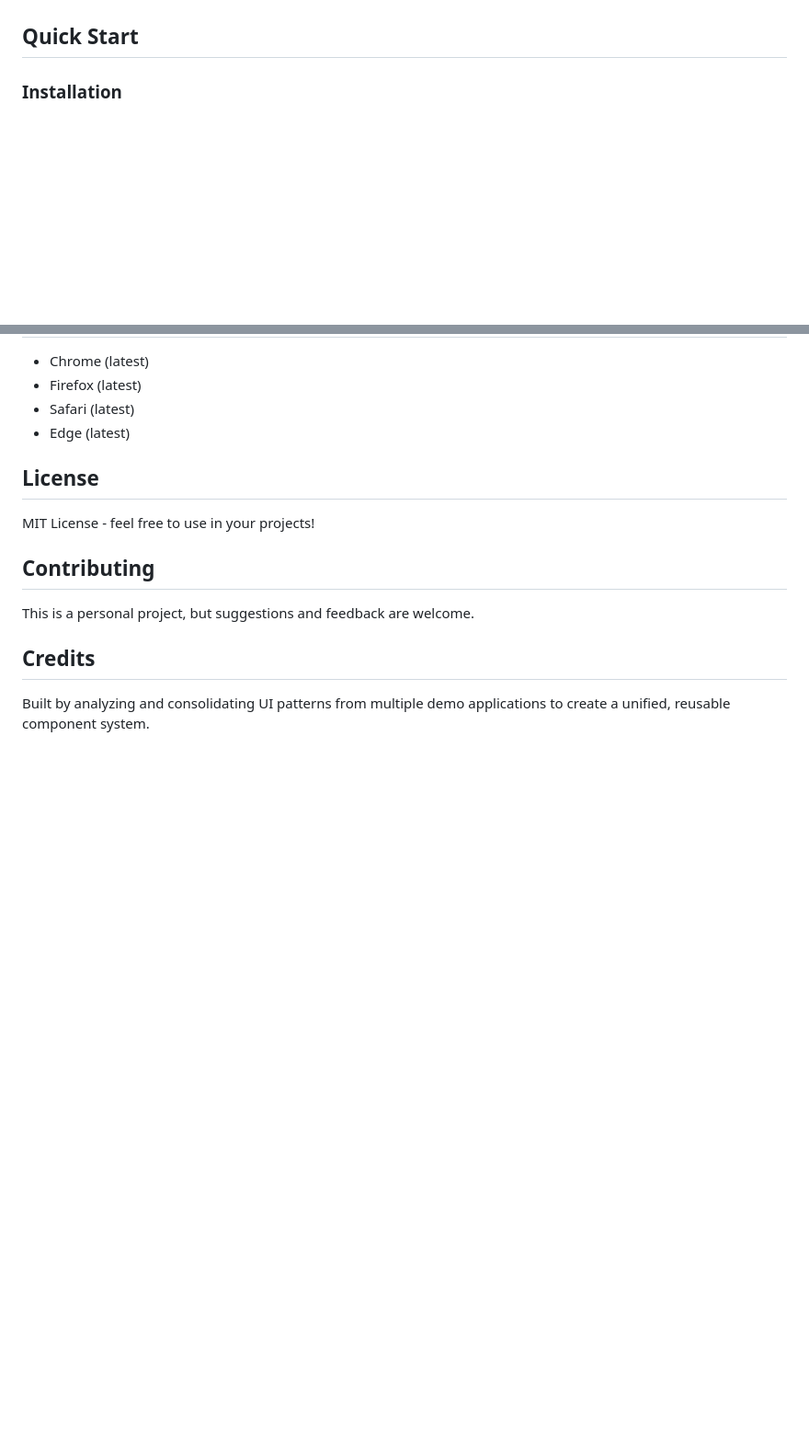
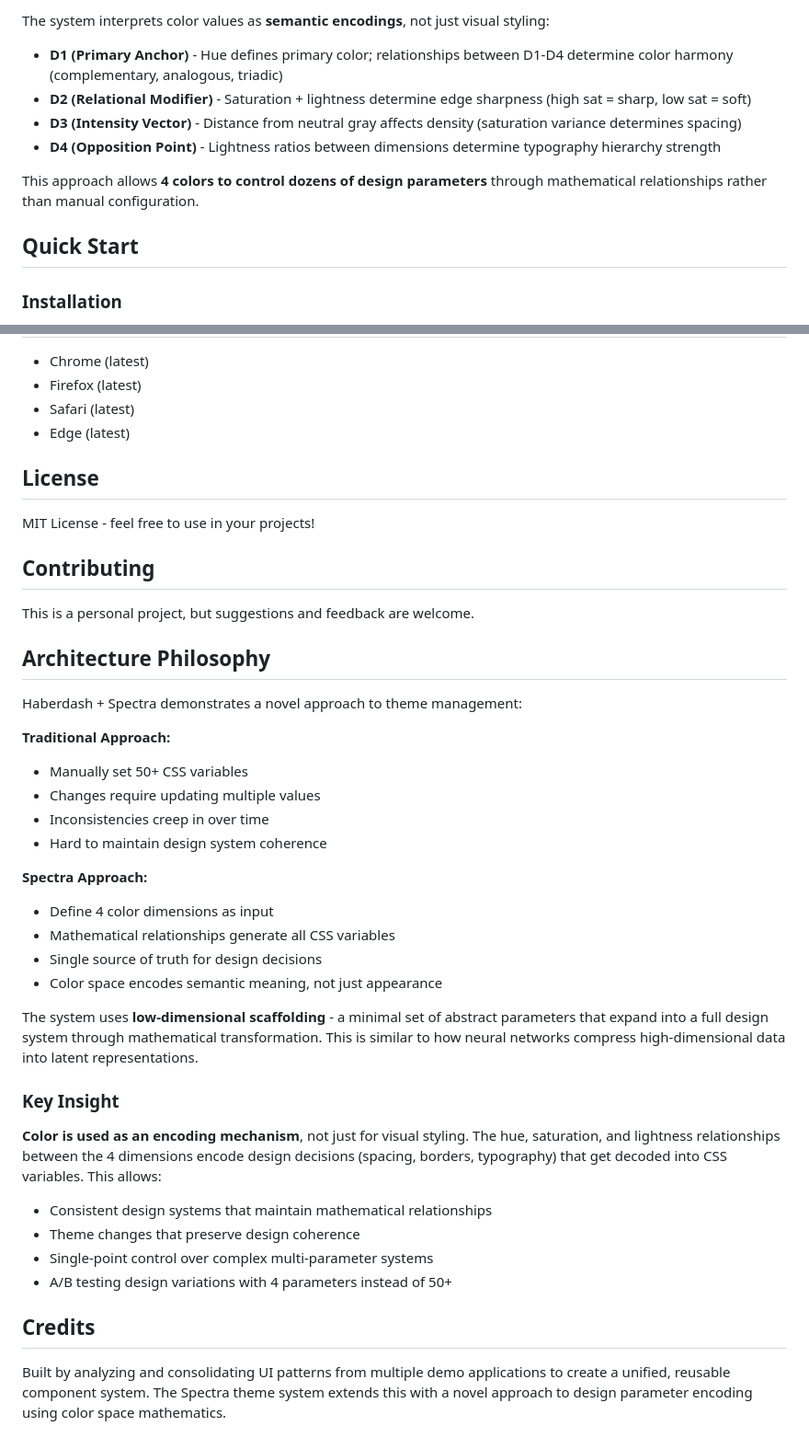
Before and after one commit to nickcottrell/haberdash, a Markdown page: README.md, 2 parts joined by grey strips. Shown at 92% size. Rendered like a GitHub page; blank space fills up the shorter version.

```diff
--- a/README.md
+++ b/README.md
@@ -16,3 +64,11 @@ A modular UI component library for building beautiful dashboards and panel-based
+The system interprets color values as **semantic encodings**, not just visual styling:
+
+- **D1 (Primary Anchor)** - Hue defines primary color; relationships between D1-D4 determine color harmony (complementary, analogous, triadic)
+- **D2 (Relational Modifier)** - Saturation + lightness determine edge sharpness (high sat = sharp, low sat = soft)
+- **D3 (Intensity Vector)** - Distance from neutral gray affects density (saturation variance determines spacing)
+- **D4 (Opposition Point)** - Lightness ratios between dimensions determine typography hierarchy strength
+
+This approach allows **4 colors to control dozens of design parameters** through mathematical relationships rather than manual configuration.
 
 ## Quick Start
 
@@ -336,6 +406,33 @@ MIT License - feel free to use in your projects!
 
 This is a personal project, but suggestions and feedback are welcome.
 
+## Architecture Philosophy
+
+Haberdash + Spectra demonstrates a novel approach to theme management:
+
+**Traditional Approach:**
+- Manually set 50+ CSS variables
+- Changes require updating multiple values
+- Inconsistencies creep in over time
+- Hard to maintain design system coherence
+
+**Spectra Approach:**
+- Define 4 color dimensions as input
+- Mathematical relationships generate all CSS variables
+- Single source of truth for design decisions
+- Color space encodes semantic meaning, not just appearance
+
+The system uses **low-dimensional scaffolding** - a minimal set of abstract parameters that expand into a full design system through mathematical transformation. This is similar to how neural networks compress high-dimensional data into latent representations.
+
+### Key Insight
+
+**Color is used as an encoding mechanism**, not just for visual styling. The hue, saturation, and lightness relationships between the 4 dimensions encode design decisions (spacing, borders, typography) that get decoded into CSS variables. This allows:
+
+- Consistent design systems that maintain mathematical relationships
+- Theme changes that preserve design coherence
+- Single-point control over complex multi-parameter systems
+- A/B testing design variations with 4 parameters instead of 50+
+
 ## Credits
 
-Built by analyzing and consolidating UI patterns from multiple demo applications to create a unified, reusable component system.
+Built by analyzing and consolidating UI patterns from multiple demo applications to create a unified, reusable component system. The Spectra theme system extends this with a novel approach to design parameter encoding using color space mathematics.
```
Also changed, not shown: other parts of README.md (+65 -3 lines).
